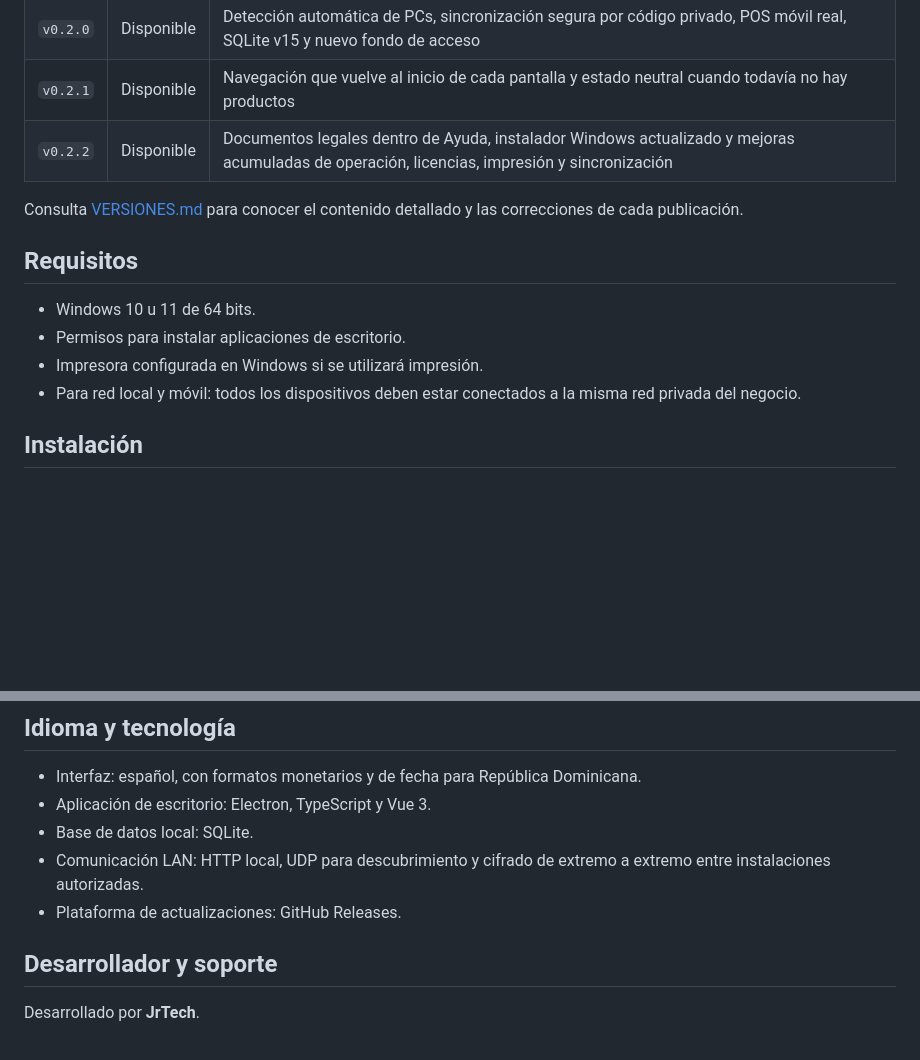
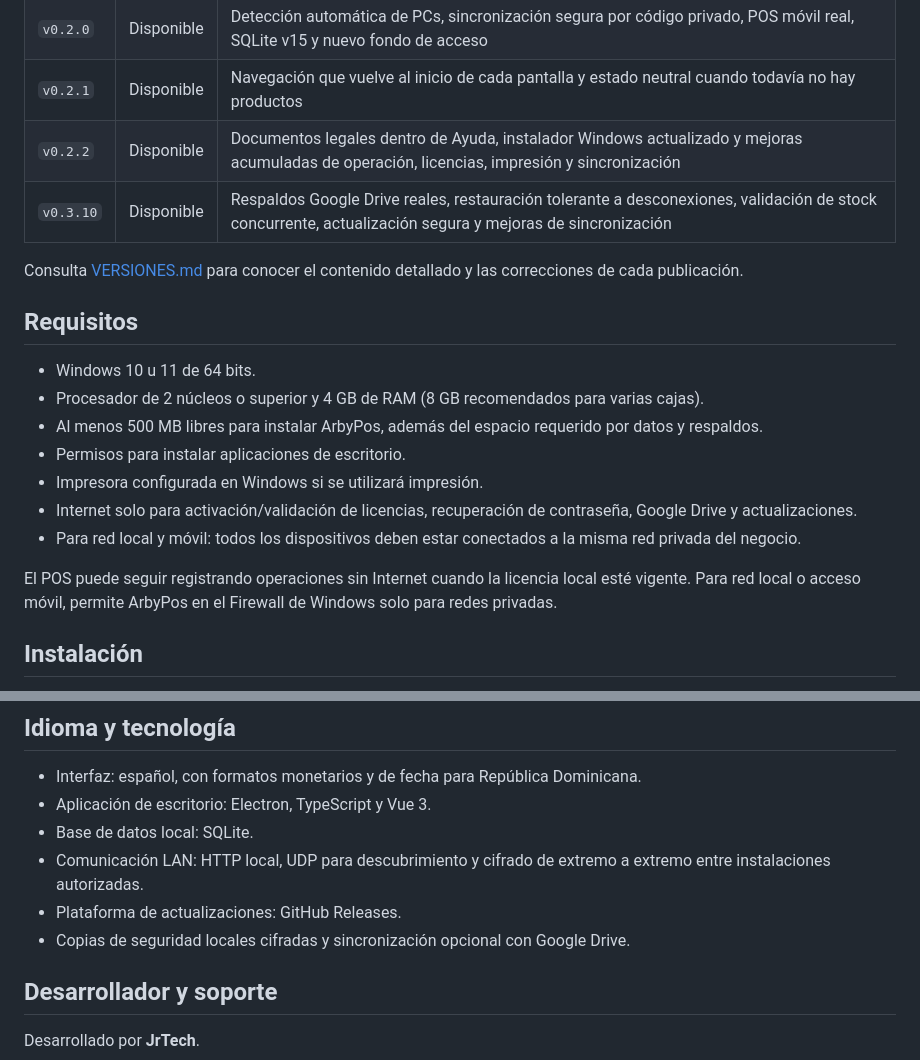
Before and after one commit to elx19/ArbyPos-Releases, a Markdown page: README.md, 2 parts joined by grey strips. Drawn GitHub-style; blank space fills up the shorter version.

```diff
--- a/README.md
+++ b/README.md
@@ -100,6 +100,7 @@ JrTech antes de activar una licencia.
 | `v0.2.0` | Disponible | Detección automática de PCs, sincronización segura por código privado, POS móvil real, SQLite v15 y nuevo fondo de acceso |
 | `v0.2.1` | Disponible | Navegación que vuelve al inicio de cada pantalla y estado neutral cuando todavía no hay productos |
 | `v0.2.2` | Disponible | Documentos legales dentro de Ayuda, instalador Windows actualizado y mejoras acumuladas de operación, licencias, impresión y sincronización |
+| `v0.3.10` | Disponible | Respaldos Google Drive reales, restauración tolerante a desconexiones, validación de stock concurrente, actualización segura y mejoras de sincronización |
 
 Consulta [VERSIONES.md](VERSIONES.md) para conocer el contenido detallado y las
 correcciones de cada publicación.
@@ -107,10 +108,17 @@ correcciones de cada publicación.
 ## Requisitos
 
 - Windows 10 u 11 de 64 bits.
+- Procesador de 2 núcleos o superior y 4 GB de RAM (8 GB recomendados para varias cajas).
+- Al menos 500 MB libres para instalar ArbyPos, además del espacio requerido por datos y respaldos.
 - Permisos para instalar aplicaciones de escritorio.
 - Impresora configurada en Windows si se utilizará impresión.
+- Internet solo para activación/validación de licencias, recuperación de contraseña, Google Drive y actualizaciones.
 - Para red local y móvil: todos los dispositivos deben estar conectados a la misma
   red privada del negocio.
+
+El POS puede seguir registrando operaciones sin Internet cuando la licencia local esté
+vigente. Para red local o acceso móvil, permite ArbyPos en el Firewall de Windows solo
+para redes privadas.
 
 ## Instalación
 
@@ -154,6 +162,7 @@ PC principal.
 - Comunicación LAN: HTTP local, UDP para descubrimiento y cifrado de extremo a extremo
   entre instalaciones autorizadas.
 - Plataforma de actualizaciones: GitHub Releases.
+- Copias de seguridad locales cifradas y sincronización opcional con Google Drive.
 
 ## Desarrollador y soporte
 
```
Also changed, not shown: VERSIONES.md (+21 -0 lines).
